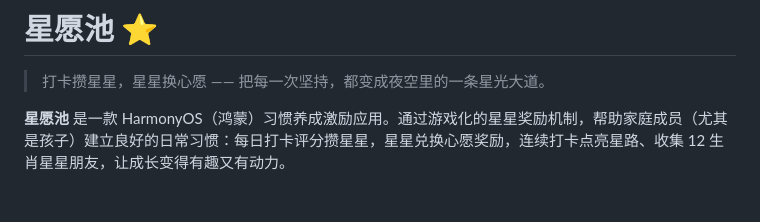
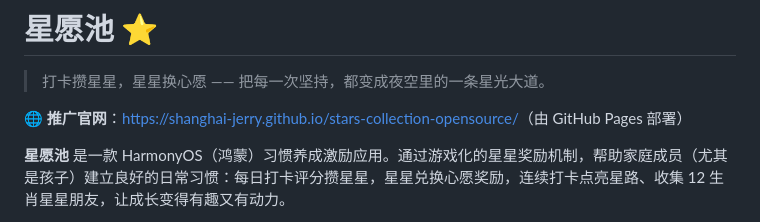
Before and after one commit to shanghai-Jerry/stars-collection-opensource, a Markdown page: README.md, the part around the change. Drawn GitHub-style; blank space fills up the shorter version.

Commit message:
docs: README 添加推广官网链接（GitHub Pages）

```diff
--- a/README.md
+++ b/README.md
@@ -1,6 +1,8 @@
 # 星愿池 ⭐
 
 > 打卡攒星星，星星换心愿 —— 把每一次坚持，都变成夜空里的一条星光大道。
+
+🌐 **推广官网**：[https://shanghai-jerry.github.io/stars-collection-opensource/](https://shanghai-jerry.github.io/stars-collection-opensource/)（由 GitHub Pages 部署）
 
 **星愿池** 是一款 HarmonyOS（鸿蒙）习惯养成激励应用。通过游戏化的星星奖励机制，帮助家庭成员（尤其是孩子）建立良好的日常习惯：每日打卡评分攒星星，星星兑换心愿奖励，连续打卡点亮星路、收集 12 生肖星星朋友，让成长变得有趣又有动力。
 
```
